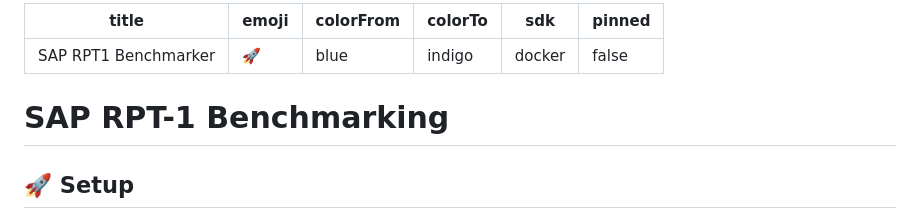
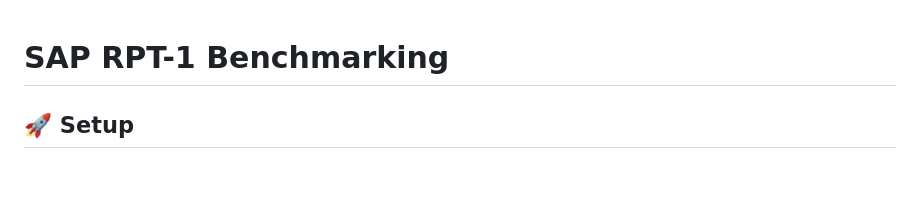
Before and after one commit to Akshay4506/ModelMatrix, a Markdown page: README.md, the part around the change. Rendered like a GitHub page; blank space fills up the shorter version.

```diff
--- a/README.md
+++ b/README.md
@@ -1,12 +1,3 @@
----
-title: SAP RPT1 Benchmarker
-emoji: 🚀
-colorFrom: blue
-colorTo: indigo
-sdk: docker
-pinned: false
----
-
 # SAP RPT-1 Benchmarking
 ## 🚀 Setup
 
```
